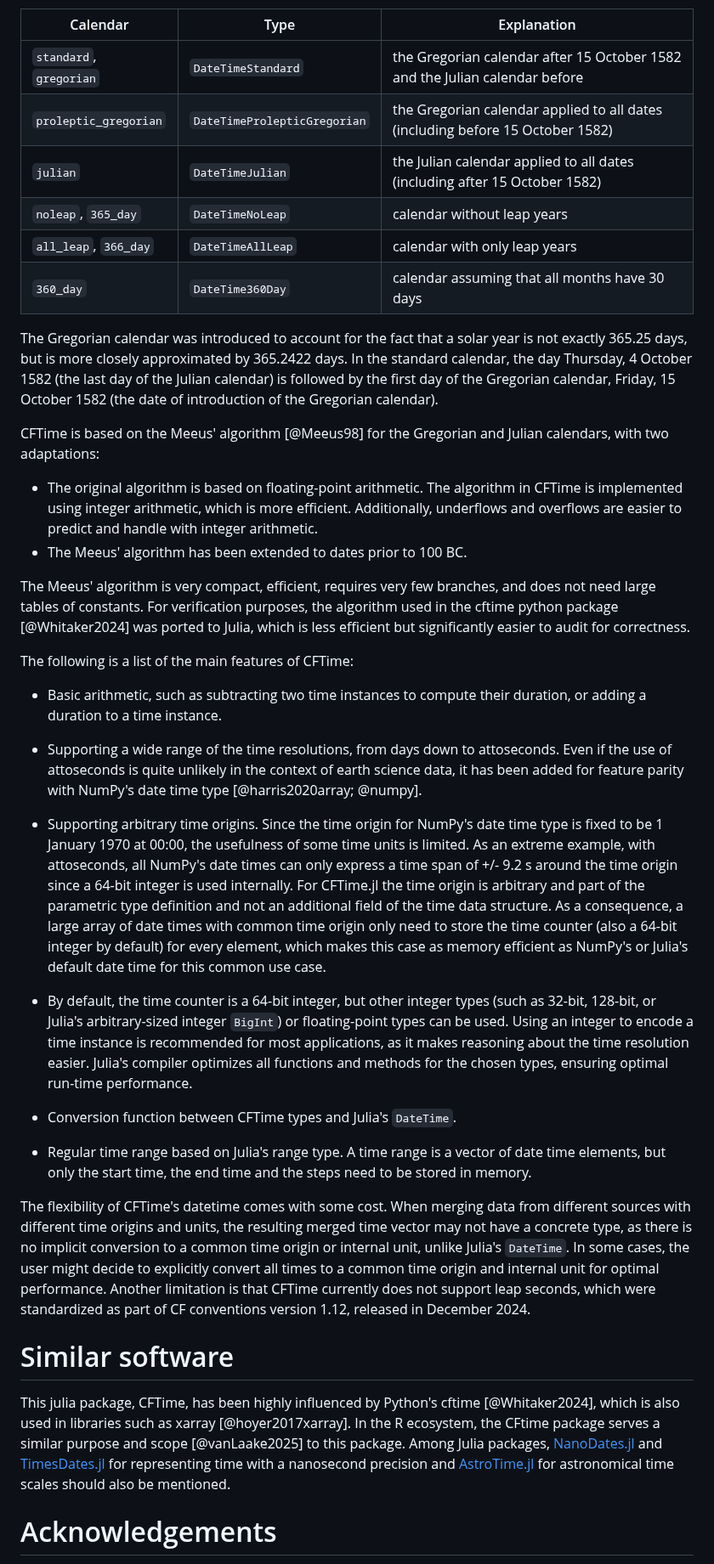
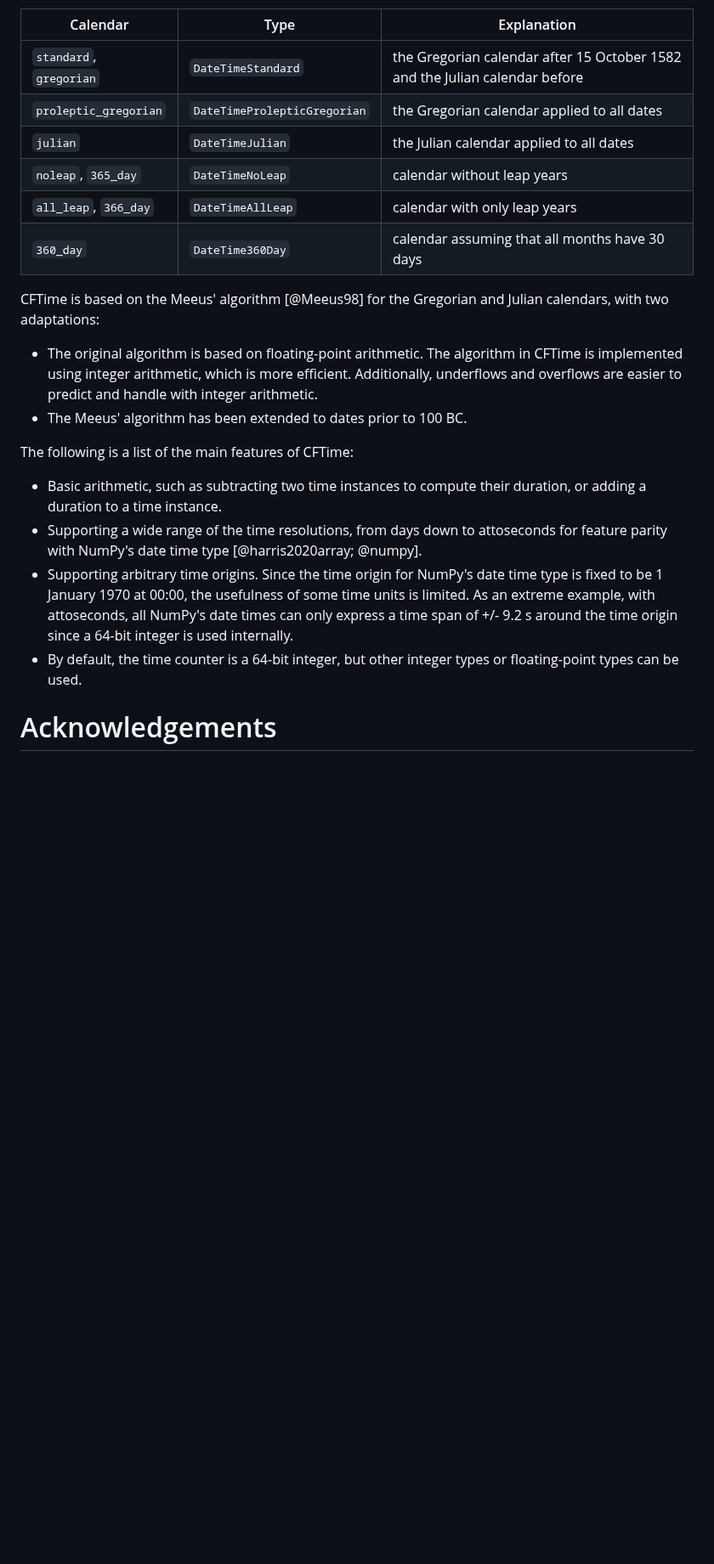
Before and after one commit to JuliaGeo/CFTime.jl, a Markdown page: paper/paper.md, the part around one of its changes. Shown at 85% size. Rendered like a GitHub page; blank space fills up the shorter version.

Commit message:
shorten paper and move some info to documentation

```diff
--- a/paper/paper.md
+++ b/paper/paper.md
@@ -59,14 +58,11 @@ The CF conventions define several calendar types, including:
 | Calendar                | Type                         | Explanation |
 | ----------------------- | ---------------------------- | ---------------------------- |
 | `standard`, `gregorian` | `DateTimeStandard`           | the Gregorian calendar after 15 October 1582 and the Julian calendar before  |
-| `proleptic_gregorian`   | `DateTimeProlepticGregorian` | the Gregorian calendar applied to all dates (including before 15 October 1582) |
-| `julian`                | `DateTimeJulian`             | the Julian calendar applied to all dates (including after 15 October 1582) |
+| `proleptic_gregorian`   | `DateTimeProlepticGregorian` | the Gregorian calendar applied to all dates |
+| `julian`                | `DateTimeJulian`             | the Julian calendar applied to all dates |
 | `noleap`, `365_day`     | `DateTimeNoLeap`             | calendar without leap years |
 | `all_leap`, `366_day`   | `DateTimeAllLeap`            | calendar with only leap years |
 | `360_day`               | `DateTime360Day`             | calendar assuming that all months have 30 days |
-
-
-The Gregorian calendar was introduced to account for the fact that a solar year is not exactly 365.25 days, but is more closely approximated by 365.2422 days. In the standard calendar, the day Thursday, 4 October 1582 (the last day of the Julian calendar) is followed by the first day of the Gregorian calendar, Friday, 15 October 1582 (the date of introduction of the Gregorian calendar).
 
 CFTime is based on the Meeus' algorithm [@Meeus98] for the Gregorian and Julian calendars, with two adaptations:
 
@@ -74,28 +70,12 @@ CFTime is based on the Meeus' algorithm [@Meeus98] for the Gregorian and Julian
 Additionally, underflows and overflows are easier to predict and handle with integer arithmetic.
 * The Meeus' algorithm has been extended to dates prior to 100 BC.
 
-The Meeus' algorithm is very compact, efficient, requires very few branches, and does not need large tables of constants. For verification purposes, the
-algorithm used in the cftime python package [@Whitaker2024] was ported to Julia, which is less efficient but significantly easier to audit for correctness.
-
 The following is a list of the main features of CFTime:
 
 * Basic arithmetic, such as subtracting two time instances to compute their duration, or adding a duration to a time instance.
-* Supporting a wide range of the time resolutions, from days down to attoseconds. Even if the use of attoseconds is quite unlikely in the context of earth science data, it has been added for feature parity with NumPy's date time type [@harris2020array; @numpy].
-* Supporting arbitrary time origins. Since the time origin for NumPy's date time type is fixed to be 1 January 1970 at 00:00, the usefulness of some time units is limited. As an extreme example, with attoseconds, all NumPy's date times can only express a time span of +/- 9.2 s around the time origin since a 64-bit integer is used internally. For CFTime.jl the time origin is arbitrary and part of the parametric type definition and not an additional field of the time data structure. As a consequence, a large array of date times with common time origin only need to store the time counter (also a 64-bit integer by default) for every element, which makes this case as memory efficient as NumPy's or Julia's default date time for this common use case.
-
-* By default, the time counter is a 64-bit integer, but other integer types (such as 32-bit, 128-bit, or Julia's arbitrary-sized integer `BigInt`) or floating-point types can be used. Using an integer to encode a time instance is recommended for most applications, as it makes reasoning about the time resolution easier. Julia's compiler optimizes all functions and methods for the chosen types, ensuring optimal run-time performance.
-* Conversion function between CFTime types and Julia's `DateTime`.
-* Regular time range based on Julia's range type. A time range is a vector of date time elements, but only the start time, the end time and the steps need to be stored in memory.
-
-
-The flexibility of CFTime's datetime comes with some cost. When merging data from different sources with different time origins and units, the resulting merged time vector may not have a concrete type, as there is no implicit conversion to a common time origin or internal unit, unlike Julia's `DateTime`. In some cases, the user might decide to explicitly convert all times to a common time origin and internal unit for optimal performance. Another limitation is that CFTime currently does not support leap seconds, which were standardized as part of CF conventions version 1.12, released in December 2024.
-
-# Similar software
-
-This julia package, CFTime, has been highly influenced by Python's cftime [@Whitaker2024], which is also used in libraries such as xarray [@hoyer2017xarray].
-In the R ecosystem, the CFtime package serves a similar purpose and scope [@vanLaake2025] to this package.
-Among Julia packages, [NanoDates.jl](https://github.com/JuliaTime/NanoDates.jl) and [TimesDates.jl](https://github.com/JeffreySarnoff/TimesDates.jl) for representing time with a nanosecond precision and [AstroTime.jl](https://github.com/JuliaAstro/AstroTime.jl) for astronomical time scales should also be mentioned.
-
+* Supporting a wide range of the time resolutions, from days down to attoseconds for feature parity with NumPy's date time type [@harris2020array; @numpy].
+* Supporting arbitrary time origins. Since the time origin for NumPy's date time type is fixed to be 1 January 1970 at 00:00, the usefulness of some time units is limited. As an extreme example, with attoseconds, all NumPy's date times can only express a time span of +/- 9.2 s around the time origin since a 64-bit integer is used internally.
+* By default, the time counter is a 64-bit integer, but other integer types or floating-point types can be used.
 
 # Acknowledgements
 
```
Also changed, not shown: other parts of paper/paper.md (+3 -29 lines), README.md (+12 -4 lines), docs/src/index.md (+3 -0 lines).
